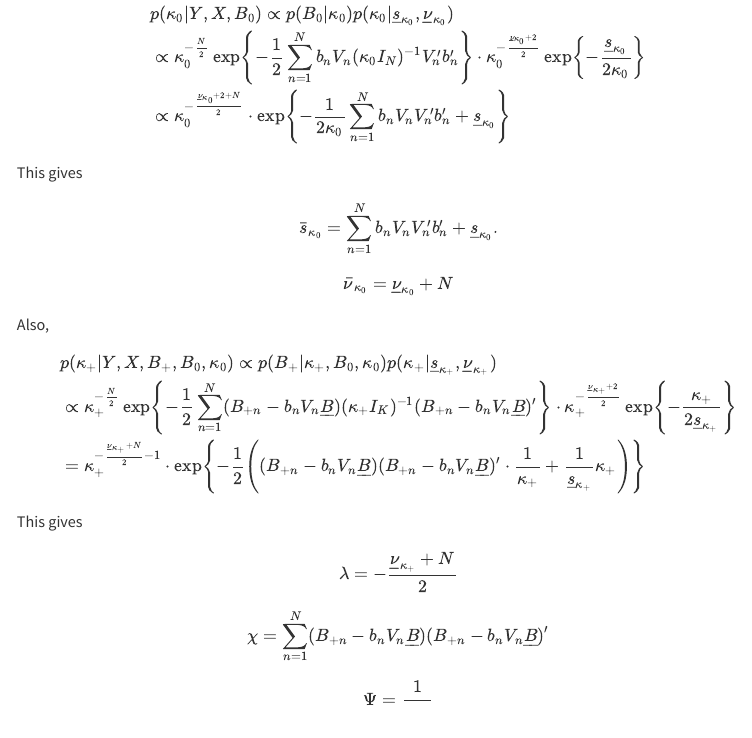
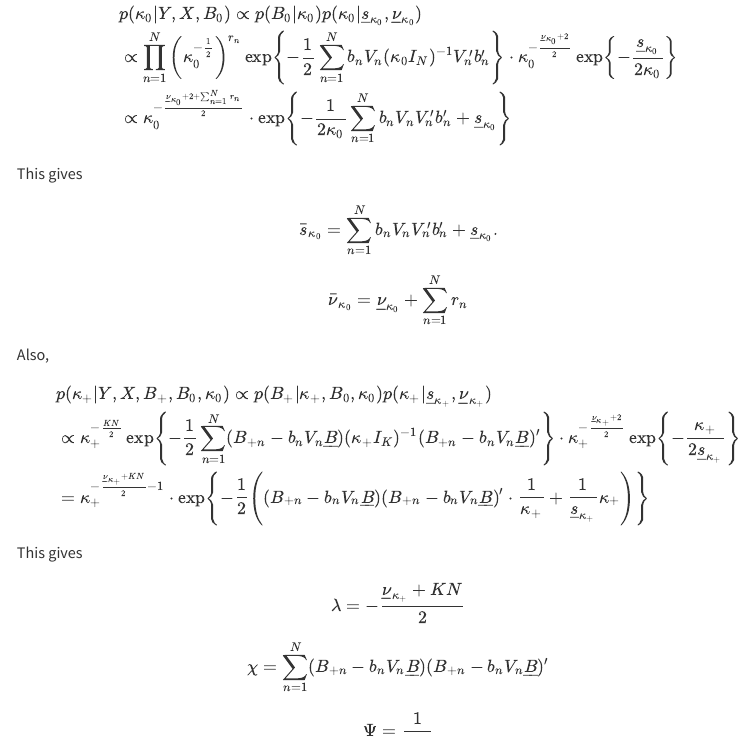
Before and after one commit to yobin-tim/mcxs-report, a Quarto document (index.qmd): the page in a window 1100 px wide, from 14600 px down. Rendered offline with R 4.5, knitr and Pandoc in place of Quarto, with nearby package versions; code that draws random numbers runs with fixed seeds of ours; some code elsewhere in the file could not run offline; menus at the side of the page are left out; long lines of code are wrapped.

Commit message:
corrections in the powers of kappa in the derivations

```diff
--- a/index.qmd
+++ b/index.qmd
@@ -674,23 +674,23 @@ $$
   $$
 \begin{align*}
     & p(\kappa_0 | Y, X, B_0) \propto p(B_0|\kappa_0) p(\kappa_0 | \underline s_{\kappa_0}, \underline \nu_{\kappa_0} )\\
-    & \propto \kappa_0^{-\frac{N}{2}} \exp \left\{  -\frac{1}{2} \sum_{n=1}^N b_n V_n (\kappa_0 I_N)^{-1} V_n' b_n'  \right\} \cdot \kappa_0^{-\frac{\underline \nu_{\kappa_0}+2}{2}} \exp \left\{  -\frac{\underline s_{\kappa_0}}{2 \kappa_0} \right\}\\
-    & \propto \kappa_0^{ -\frac{\underline \nu_{\kappa_0} + 2 + N}{2}} \cdot \exp \left\{  -\frac{1}{2 \kappa_0} \sum_{n=1}^N b_n V_n V_n' b_n' + \underline s_{\kappa_0} \right\}\\
+    & \propto \prod_{n=1}^{N}\left(\kappa_0^{-\frac{1}{2}}\right)^{r_n} \exp \left\{  -\frac{1}{2} \sum_{n=1}^N b_n V_n (\kappa_0 I_N)^{-1} V_n' b_n'  \right\} \cdot \kappa_0^{-\frac{\underline \nu_{\kappa_0}+2}{2}} \exp \left\{  -\frac{\underline s_{\kappa_0}}{2 \kappa_0} \right\}\\
+    & \propto \kappa_0^{ -\frac{\underline \nu_{\kappa_0} + 2 + \sum_{n=1}^{N}r_n}{2}} \cdot \exp \left\{  -\frac{1}{2 \kappa_0} \sum_{n=1}^N b_n V_n V_n' b_n' + \underline s_{\kappa_0} \right\}\\
   \end{align*}
   $$
   This gives
   $$ \bar s_{\kappa_0} =  \sum_{n=1}^N b_n V_n V_n' b_n' + \underline s_{\kappa_0}. $$
-  $$ \bar \nu_{\kappa_0} = \underline \nu_{\kappa_0} +N $$
+  $$ \bar \nu_{\kappa_0} = \underline \nu_{\kappa_0} +\sum_{n=1}^{N}r_n $$
   Also,
   $$
   \begin{align*}
     & p(\kappa_+ | Y, X, B_+, B_0, \kappa_0) \propto p(B_+|\kappa_+, B_0, \kappa_0) p(\kappa_+ | \underline s_{\kappa_+}, \underline \nu_{\kappa_+} )\\
-    & \propto \kappa_+^{-\frac{N}{2}} \exp \left\{  -\frac{1}{2} \sum_{n=1}^N (B_{+n} - b_n V_n \underline B) (\kappa_+ I_{K})^{-1} (B_{+n} - b_n V_n \underline B)'  \right\} \cdot \kappa_+^{-\frac{\underline \nu_{\kappa_+} + 2}{2}} \exp \left\{  -\frac{ \kappa_+}{2 \underline s_{\kappa_+}} \right\}\\
-    & = \kappa_+^{-\frac{\underline \nu_{\kappa_+} + N}{2} - 1} \cdot \exp \left\{  -\frac{1}{2} \left( (B_{+n} - b_n V_n \underline B)  (B_{+n} - b_n V_n \underline B)' \cdot \frac{1}{\kappa_+} + \frac{1}{\underline s_{\kappa_+}} \kappa_+  \right) \right\}\\
+    & \propto \kappa_+^{-\frac{KN}{2}} \exp \left\{  -\frac{1}{2} \sum_{n=1}^N (B_{+n} - b_n V_n \underline B) (\kappa_+ I_{K})^{-1} (B_{+n} - b_n V_n \underline B)'  \right\} \cdot \kappa_+^{-\frac{\underline \nu_{\kappa_+} + 2}{2}} \exp \left\{  -\frac{ \kappa_+}{2 \underline s_{\kappa_+}} \right\}\\
+    & = \kappa_+^{-\frac{\underline \nu_{\kappa_+} + KN}{2} - 1} \cdot \exp \left\{  -\frac{1}{2} \left( (B_{+n} - b_n V_n \underline B)  (B_{+n} - b_n V_n \underline B)' \cdot \frac{1}{\kappa_+} + \frac{1}{\underline s_{\kappa_+}} \kappa_+  \right) \right\}\\
   \end{align*}
   $$
   This gives
-  $$ \lambda = -\frac{\underline \nu_{\kappa_+} + N}{2} $$
+  $$ \lambda = -\frac{\underline \nu_{\kappa_+} + KN}{2} $$
   $$ \chi =  \sum_{n=1}^N  (B_{+n} - b_n V_n \underline B)  (B_{+n} - b_n V_n \underline B)' $$
   $$  \Psi = \frac{1}{\underline s_{\kappa_+}} $$
 
```
